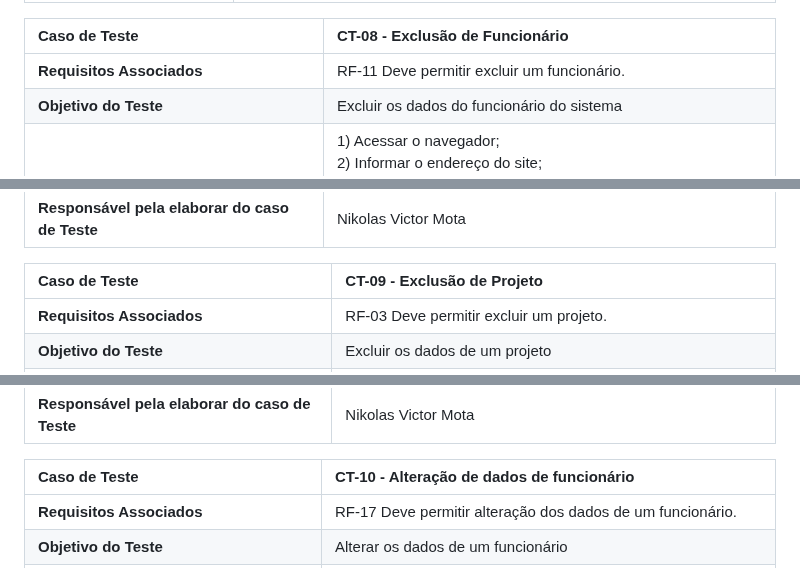
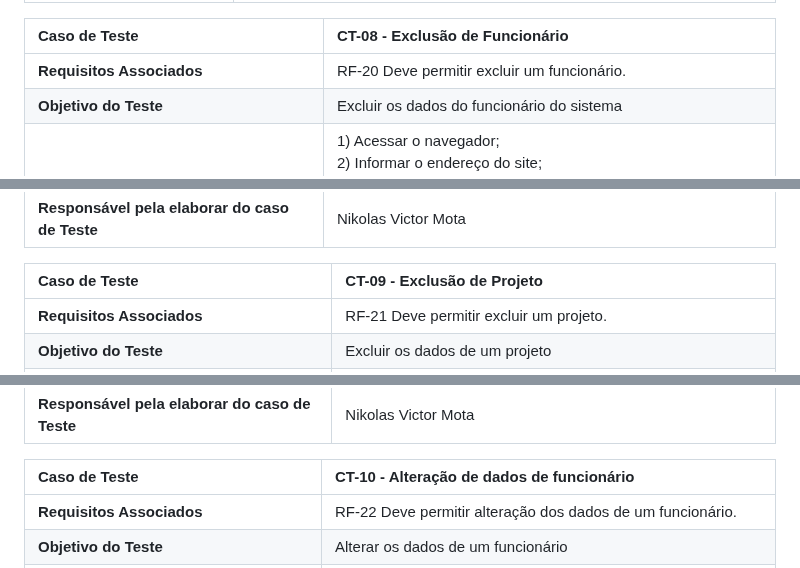
Before and after one commit to ICEI-PUC-Minas-PMV-ADS/pmv-ads-2024-1-e1-proj-web-t13-game-of-work, a Markdown page: documentos/08-Plano de Testes de Software.md, 3 parts joined by grey strips. Rendered like a GitHub page.

```diff
--- a/documentos/08-Plano de Testes de Software.md
+++ b/documentos/08-Plano de Testes de Software.md
@@ -72,7 +72,7 @@ Os testes funcionais a serem realizados na aplicação são descritos a seguir.
 
 |Caso de Teste    | CT-08 - Exclusão de Funcionário |
 |:---|:---|
-| **Requisitos Associados** | RF-11 Deve permitir excluir um funcionário. |
+| **Requisitos Associados** | RF-20 Deve permitir excluir um funcionário. |
 | **Objetivo do Teste** | Excluir os dados do funcionário do sistema|
 | **Passos** | 1) Acessar o navegador;<br>2) Informar o endereço do site;<br>3) Visualizar a página Cadastro;<br>4)Clicar no botão "Excluir Funcionário"<br>5)Dar um duplo clique no funcionário selecionado<br>6)Clicar em "Sim" |
 | **Critérios de êxito** | Todos os dados do funcionário selecionado devem ser excluídos do sistema |
@@ -80,7 +80,7 @@ Os testes funcionais a serem realizados na aplicação são descritos a seguir.
 
 |Caso de Teste    | CT-09 - Exclusão de Projeto |
 |:---|:---|
-| **Requisitos Associados** | RF-03 Deve permitir excluir um projeto. |
+| **Requisitos Associados** | RF-21 Deve permitir excluir um projeto. |
 | **Objetivo do Teste** | Excluir os dados de um projeto|
 | **Passos** | 1) Acessar o navegador;<br>2) Informar o endereço do site;<br>3) Visualizar a página Cadastro;<br>4)Clicar no botão "Excluir Projeto"<br>5)Dar um duplo clique no projeto selecionado<br>6)Clicar em "Sim" |
 | **Critérios de êxito** | Todos os dados do projeto selecionado devem ser excluídos do sistema |
@@ -88,7 +88,7 @@ Os testes funcionais a serem realizados na aplicação são descritos a seguir.
 
 |Caso de Teste    | CT-10 - Alteração de dados de funcionário|
 |:---|:---|
-| **Requisitos Associados** | RF-17 Deve permitir alteração dos dados de um funcionário. |
+| **Requisitos Associados** | RF-22 Deve permitir alteração dos dados de um funcionário. |
 | **Objetivo do Teste** | Alterar os dados de um funcionário|
 | **Passos** | 1) Acessar o navegador;<br>2) Informar o endereço do site;<br>3) Visualizar a página Cadastro;<br>4)Clicar no botão "Editar Funcionário"<br>5)Dar um duplo clique no funcionário selecionado<br>6)Alterar os dados do funcionário<br>7)Clicar em "Editar" |
 | **Critérios de êxito** | Os dados do funcionário devem ser trocados pelos novos dados preenchidos |
```
Also changed, not shown: other parts of documentos/08-Plano de Testes de Software.md (+8 -8 lines).
